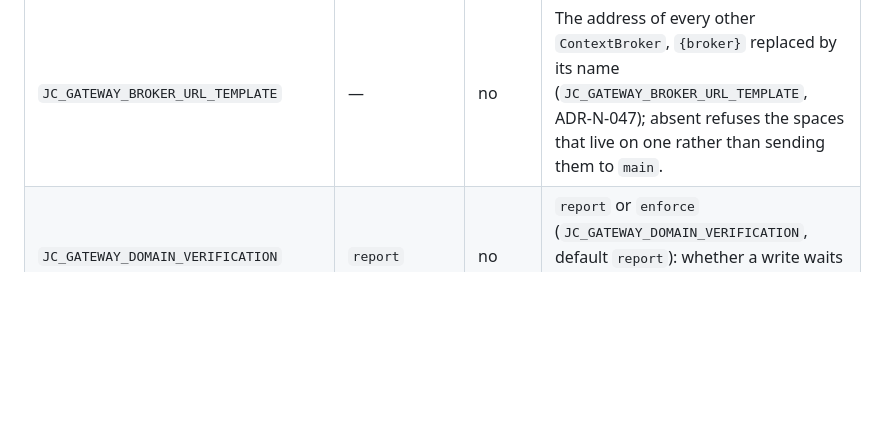
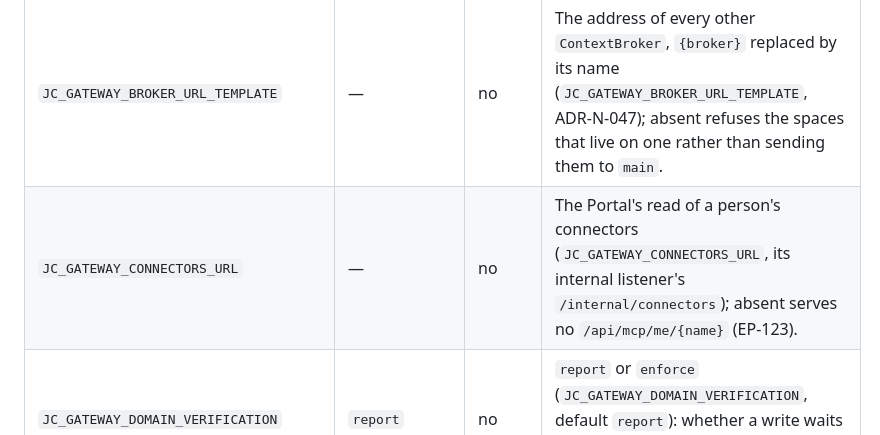
Before and after one commit to marek-mraz-jc/joinedcontext-docs, a Markdown page: Deployment/13-configuration-reference.md, the part around the change. GitHub-like rendering; blank space fills up the shorter version.

Commit message:
T-4538: config reference: JC_GATEWAY_CONNECTORS_URL (EP-123)

```diff
--- a/Deployment/13-configuration-reference.md
+++ b/Deployment/13-configuration-reference.md
@@ -29,6 +29,7 @@ The enforcement point in front of every broker surface (`context-gateway`).
 | `JC_GATEWAY_BIND` | `0.0.0.0:8080` | no | The address to listen on (`JC_GATEWAY_BIND`, default `0.0.0.0:8080`). |
 | `JC_GATEWAY_BROKER_URL` | — | no | The broker to forward to, scheme and authority only (`JC_GATEWAY_BROKER_URL`): the implicit `main`, and every space when the organization declares no broker. |
 | `JC_GATEWAY_BROKER_URL_TEMPLATE` | — | no | The address of every other `ContextBroker`, `{broker}` replaced by its name (`JC_GATEWAY_BROKER_URL_TEMPLATE`, ADR-N-047); absent refuses the spaces that live on one rather than sending them to `main`. |
+| `JC_GATEWAY_CONNECTORS_URL` | — | no | The Portal's read of a person's connectors (`JC_GATEWAY_CONNECTORS_URL`, its internal listener's `/internal/connectors`); absent serves no `/api/mcp/me/{name}` (EP-123). |
 | `JC_GATEWAY_DOMAIN_VERIFICATION` | `report` | no | `report` or `enforce` (`JC_GATEWAY_DOMAIN_VERIFICATION`, default `report`): whether a write waits for the Organization's verified domain (PF-41, Architecture/03 §3). |
 | `JC_GATEWAY_DOMAIN_VERIFICATIONS_URL` | — | no | The Portal's list of domain states (`JC_GATEWAY_DOMAIN_VERIFICATIONS_URL`, its internal listener's `/internal/domain-verifications`); required under `enforce`. |
 | `JC_GATEWAY_EGRESS_CA_BUNDLE` | — | no | A PEM file of extra trust anchors the outbound client trusts on top of the public roots (`JC_GATEWAY_EGRESS_CA_BUNDLE`), for a broker behind the installation's own CA (R46). |
```
